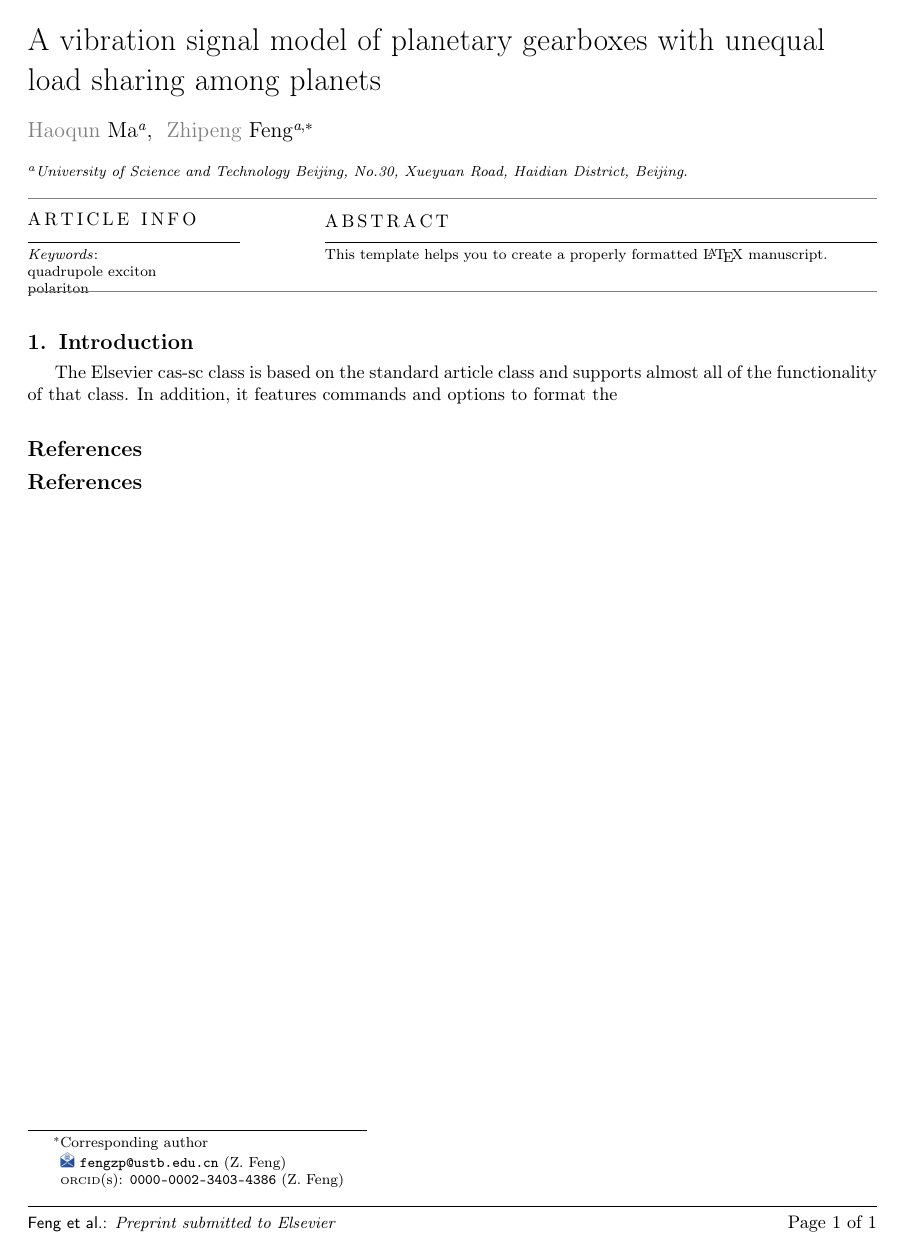
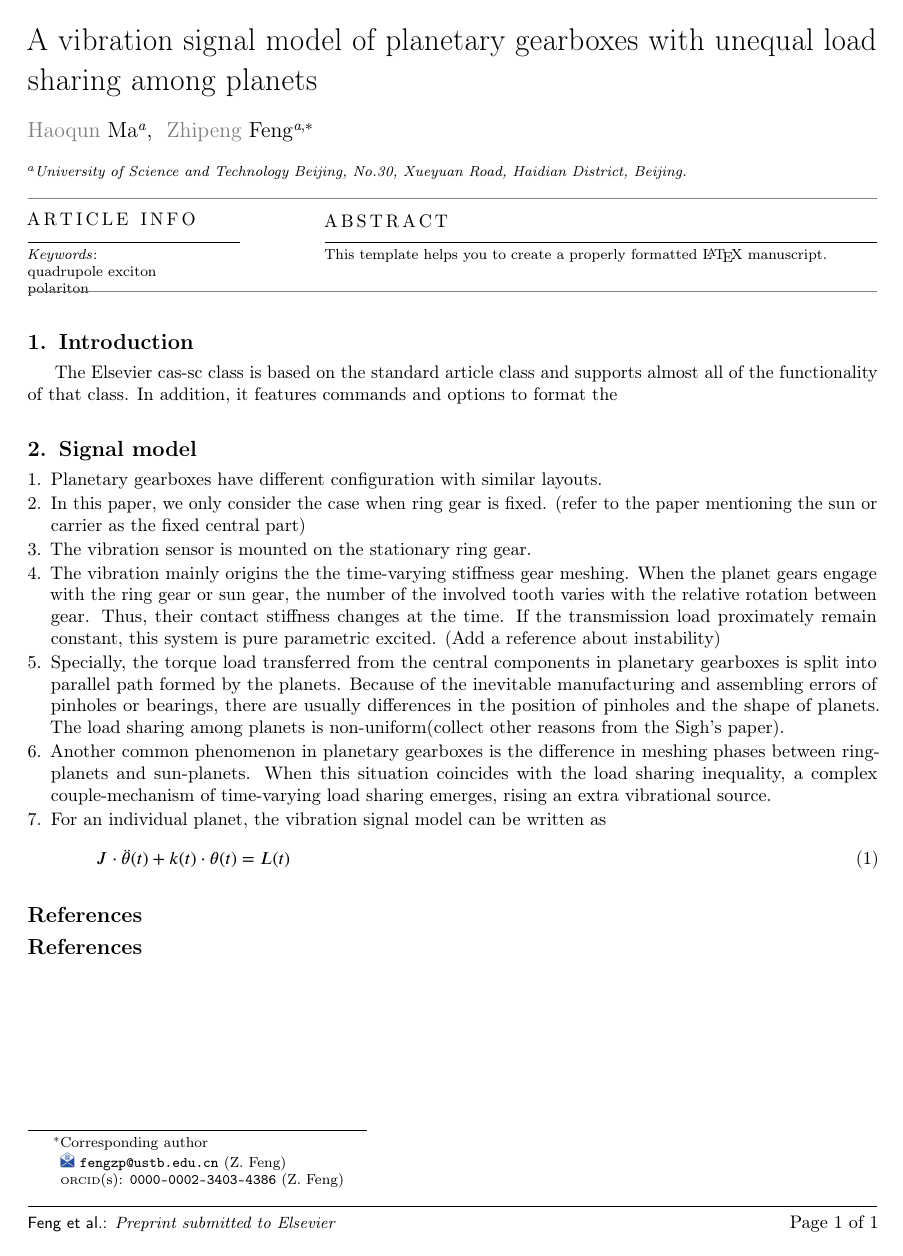
Before and after one commit to Vastera/Unequal-load-sharing-among-planets, a LaTeX paper (Unequal load sharing among planet.tex): page 3 of 3. Compiled offline with pdfLaTeX; a LaTeX package or settings file that is missing is left out.

Commit message:
Just a start, maybe a beneficial momentum to futher writing.

```diff
--- a/Unequal load sharing among planet.tex
+++ b/Unequal load sharing among planet.tex
@@ -1,24 +1,24 @@
 \documentclass[a4paper,fleqn]{cas-sc}
 %%%%%%%%%%%%%%% Declare Package: %%%%%%%%%%%%%
-% \usepackage{ragged2e}% Align macro package
-% \usepackage{amsmath}%math equation IMPORTANT!!!
-% \usepackage{amssymb}
-% \usepackage{nomencl}% use nomenclature package
-% \usepackage{graphicx}% to insert graph
-% \graphicspath{{Figures/}}% the path of graphs1
-% \usepackage{bm}% bold font special for math formulas
-% \usepackage{caption}
-% \usepackage[raggedright,nooneline,FIGTOPCAP]{subfigure}% need to call both packages: subcaption and caption at the same time
-% \captionsetup{labelsep=period,figurename=Fig.,font={bf,footnotesize},justification=raggedright}
-% \usepackage{ifthen}% use condition judgement
-% \usepackage{setspace}
-% \DeclareMathOperator\dif{d\!}% the derivative operator d
-% \usepackage{xfrac}% small fraction, for example 1/2
-% \usepackage{multirow,booktabs} %three-line table
-% \usepackage{array} % fixed width and auto newline(wrap) as well centering
-% \usepackage{float}
-% \usepackage{microtype}% improve the intervals between words to make typing more beautiful
-% \usepackage{lineno,hyperref}% display line number, use hyper reference
+\usepackage{ragged2e}% Align macro package
+\usepackage{amsmath}%math equation IMPORTANT!!!
+\usepackage{amssymb}
+\usepackage{nomencl}% use nomenclature package
+\usepackage{graphicx}% to insert graph
+\graphicspath{{Figures/}}% the path of graphs1
+\usepackage{bm}% bold font special for math formulas
+\usepackage{caption}
+\usepackage[raggedright,nooneline,FIGTOPCAP]{subfigure}% need to call both packages: subcaption and caption at the same time
+\captionsetup{labelsep=period,figurename=Fig.,font={bf,footnotesize},justification=raggedright}
+\usepackage{ifthen}% use condition judgement
+\usepackage{setspace}
+\DeclareMathOperator\dif{d\!}% the derivative operator d
+\usepackage{xfrac}% small fraction, for example 1/2
+\usepackage{multirow,booktabs} %three-line table
+\usepackage{array} % fixed width and auto newline(wrap) as well centering
+\usepackage{float}
+\usepackage{microtype}% improve the intervals between words to make typing more beautiful
+\usepackage{lineno,hyperref}% display line number, use hyper reference
 \usepackage[authoryear,longnamesfirst]{natbib}
 %%%%%%%%%%%%%% Title and author: %%%%%%%%%%%%%
 \begin{document}
@@ -60,6 +60,22 @@ The Elsevier cas-sc class is based on the
 standard article class and supports almost all of the functionality of
 that class. In addition, it features commands and options to format the
 %%%%%%%%%%%%%%% References %%%%%%%%%%%%%%%%%
+%%%%%%%%%%%%%%% Principle %%%%%%%%%%%%%%%%
+\section{Signal model}
+\begin{enumerate}[1.]
+    \item Planetary gearboxes have different configuration with similar layouts.
+    \item In this paper, we only consider the case when ring gear is fixed. (refer to the paper mentioning the sun or carrier as the fixed central part)
+    \item The vibration sensor is mounted on the stationary ring gear.
+    \item The vibration mainly origins the the time-varying stiffness gear meshing. When the planet gears engage with the ring gear or sun gear, the number of the involved tooth varies with the relative rotation between gear. Thus, their contact stiffness changes at the time. If the transmission load proximately remain constant, this system is pure parametric excited. (Add a reference about instability)
+    \item Specially, the torque load transferred from the central components in planetary gearboxes is split into parallel path formed by the planets. Because of the inevitable manufacturing and assembling errors of pinholes or bearings, there are usually differences in the position of pinholes and the shape of planets. The load sharing among planets is non-uniform(collect other reasons from the Sigh's paper).
+    \item Another common phenomenon in planetary gearboxes is the difference in meshing phases between ring-planets and sun-planets. When this situation coincides with the load sharing inequality, a complex couple-mechanism of time-varying load sharing emerges, rising an extra vibrational source.
+    \item For an individual planet, the vibration signal model can be written as
+    \begin{equation}
+        J \cdot \ddot{\theta}(t) + k(t) \cdot \theta(t) = L(t)
+    \end{equation}
+
+\end{enumerate}
+
 \section*{References}
 %% `Elsevier LaTeX' style
 \bibliographystyle{elsarticle-num}
```
Also changed, not shown: Unequal load sharing among planet.pdf, 3 other files.
